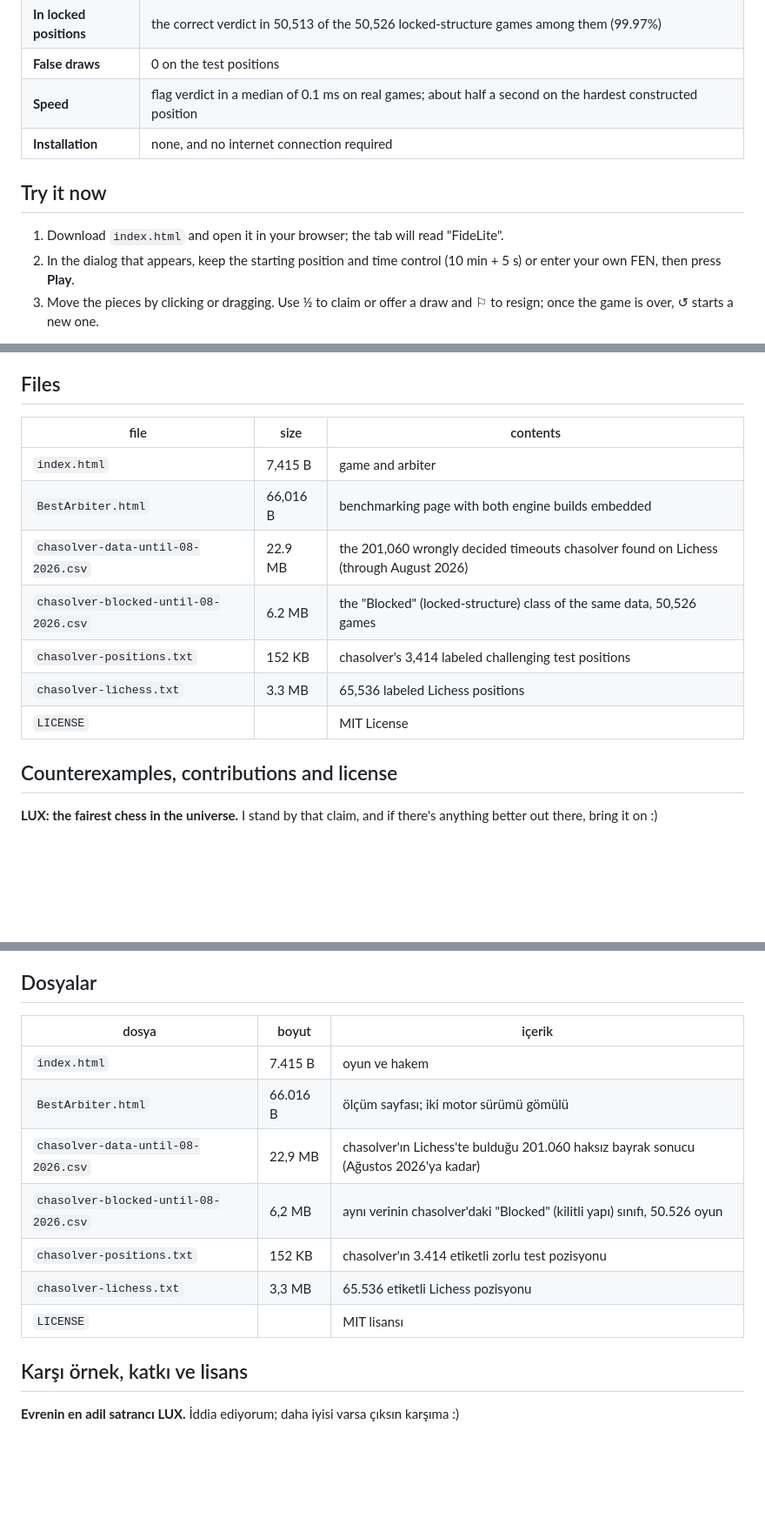
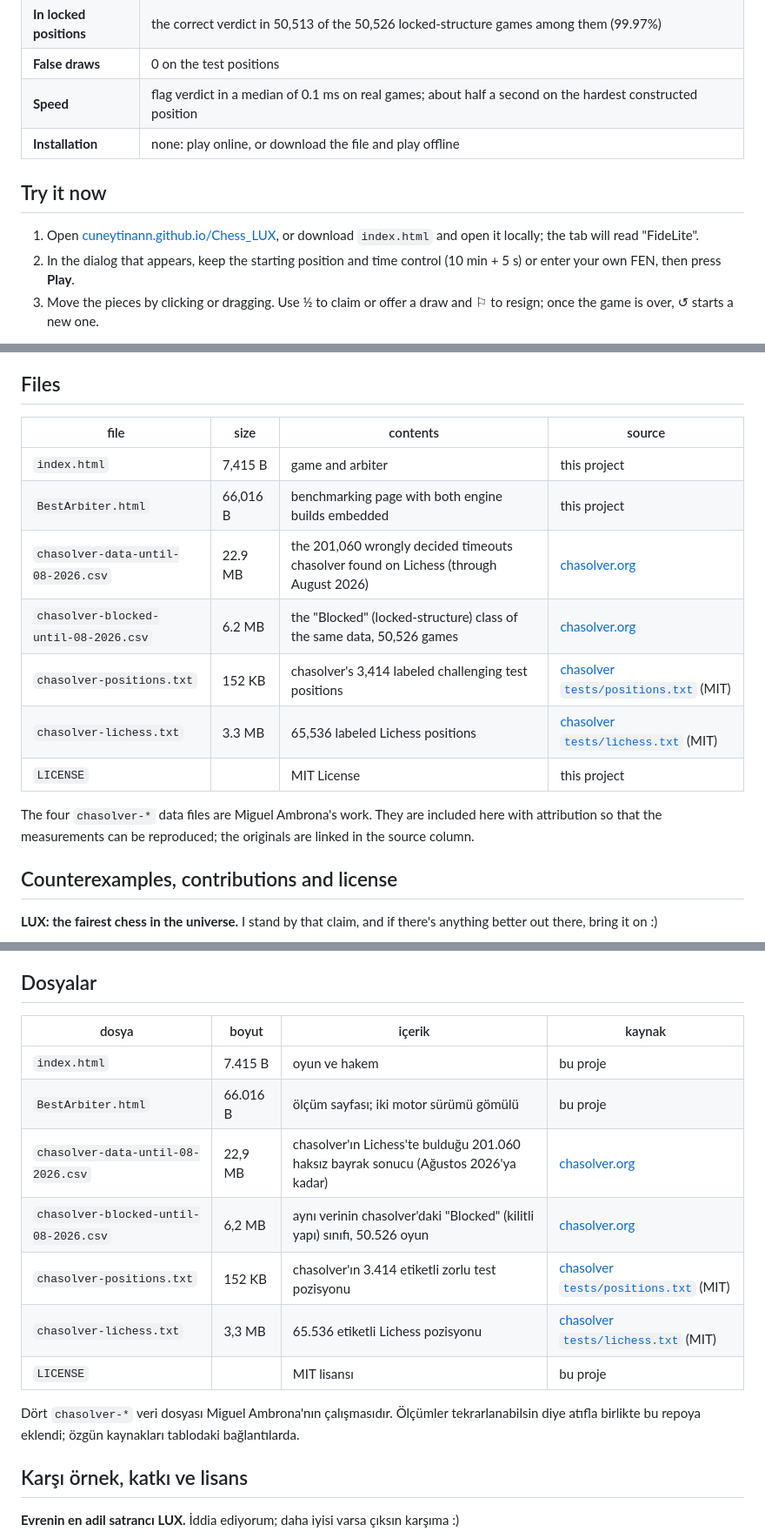
Before and after one commit to cuneytinann/Chess-LUX, a Markdown page: README.md, 3 parts joined by grey strips. Shown at 87% size. Rendered like a GitHub page; blank space fills up the shorter version.

Commit message:
depo link

```diff
--- a/README.md
+++ b/README.md
@@ -16,11 +18,11 @@ Chess LUX is a browser-based chess app for two players sharing a single screen.
 | **In locked positions** | the correct verdict in 50,513 of the 50,526 locked-structure games among them (99.97%) |
 | **False draws** | 0 on the test positions |
 | **Speed** | flag verdict in a median of 0.1 ms on real games; about half a second on the hardest constructed position |
-| **Installation** | none, and no internet connection required |
+| **Installation** | none: play online, or download the file and play offline |
 
 ## Try it now
 
-1. Download `index.html` and open it in your browser; the tab will read "FideLite".
+1. Open [cuneytinann.github.io/Chess_LUX](https://cuneytinann.github.io/Chess_LUX/), or download `index.html` and open it locally; the tab will read "FideLite".
 2. In the dialog that appears, keep the starting position and time control (10 min + 5 s) or enter your own FEN, then press **Play**.
 3. Move the pieces by clicking or dragging. Use ½ to claim or offer a draw and ⚐ to resign; once the game is over, ↺ starts a new one.
 
@@ -141,15 +143,17 @@ Large files can take a few minutes to process. To try a single position, simply
 
 ## Files
 
-| file | size | contents |
-|---|---|---|
-| `index.html` | 7,415 B | game and arbiter |
-| `BestArbiter.html` | 66,016 B | benchmarking page with both engine builds embedded |
-| `chasolver-data-until-08-2026.csv` | 22.9 MB | the 201,060 wrongly decided timeouts chasolver found on Lichess (through August 2026) |
-| `chasolver-blocked-until-08-2026.csv` | 6.2 MB | the "Blocked" (locked-structure) class of the same data, 50,526 games |
-| `chasolver-positions.txt` | 152 KB | chasolver's 3,414 labeled challenging test positions |
-| `chasolver-lichess.txt` | 3.3 MB | 65,536 labeled Lichess positions |
-| `LICENSE` | | MIT License |
+| file | size | contents | source |
+|---|---|---|---|
+| `index.html` | 7,415 B | game and arbiter | this project |
+| `BestArbiter.html` | 66,016 B | benchmarking page with both engine builds embedded | this project |
+| `chasolver-data-until-08-2026.csv` | 22.9 MB | the 201,060 wrongly decided timeouts chasolver found on Lichess (through August 2026) | [chasolver.org](https://chasolver.org/unfair-games) |
+| `chasolver-blocked-until-08-2026.csv` | 6.2 MB | the "Blocked" (locked-structure) class of the same data, 50,526 games | [chasolver.org](https://chasolver.org/unfair-games) |
+| `chasolver-positions.txt` | 152 KB | chasolver's 3,414 labeled challenging test positions | [chasolver `tests/positions.txt`](https://github.com/miguel-ambrona/chasolver/blob/main/tests/positions.txt) (MIT) |
+| `chasolver-lichess.txt` | 3.3 MB | 65,536 labeled Lichess positions | [chasolver `tests/lichess.txt`](https://github.com/miguel-ambrona/chasolver/blob/main/tests/lichess.txt) (MIT) |
+| `LICENSE` | | MIT License | this project |
+
+The four `chasolver-*` data files are Miguel Ambrona's work. They are included here with attribution so that the measurements can be reproduced; the originals are linked in the source column.
 
 ## Counterexamples, contributions and license
 
@@ -568,15 +574,17 @@ Büyük dosyaların işlenmesi birkaç dakika sürebilir. Tek bir pozisyonu dene
 
 ## Dosyalar
 
-| dosya | boyut | içerik |
-|---|---|---|
-| `index.html` | 7.415 B | oyun ve hakem |
-| `BestArbiter.html` | 66.016 B | ölçüm sayfası; iki motor sürümü gömülü |
-| `chasolver-data-until-08-2026.csv` | 22,9 MB | chasolver'ın Lichess'te bulduğu 201.060 haksız bayrak sonucu (Ağustos 2026'ya kadar) |
-| `chasolver-blocked-until-08-2026.csv` | 6,2 MB | aynı verinin chasolver'daki "Blocked" (kilitli yapı) sınıfı, 50.526 oyun |
-| `chasolver-positions.txt` | 152 KB | chasolver'ın 3.414 etiketli zorlu test pozisyonu |
-| `chasolver-lichess.txt` | 3,3 MB | 65.536 etiketli Lichess pozisyonu |
-| `LICENSE` | | MIT lisansı |
+| dosya | boyut | içerik | kaynak |
+|---|---|---|---|
+| `index.html` | 7.415 B | oyun ve hakem | bu proje |
+| `BestArbiter.html` | 66.016 B | ölçüm sayfası; iki motor sürümü gömülü | bu proje |
+| `chasolver-data-until-08-2026.csv` | 22,9 MB | chasolver'ın Lichess'te bulduğu 201.060 haksız bayrak sonucu (Ağustos 2026'ya kadar) | [chasolver.org](https://chasolver.org/unfair-games) |
+| `chasolver-blocked-until-08-2026.csv` | 6,2 MB | aynı verinin chasolver'daki "Blocked" (kilitli yapı) sınıfı, 50.526 oyun | [chasolver.org](https://chasolver.org/unfair-games) |
+| `chasolver-positions.txt` | 152 KB | chasolver'ın 3.414 etiketli zorlu test pozisyonu | [chasolver `tests/positions.txt`](https://github.com/miguel-ambrona/chasolver/blob/main/tests/positions.txt) (MIT) |
+| `chasolver-lichess.txt` | 3,3 MB | 65.536 etiketli Lichess pozisyonu | [chasolver `tests/lichess.txt`](https://github.com/miguel-ambrona/chasolver/blob/main/tests/lichess.txt) (MIT) |
+| `LICENSE` | | MIT lisansı | bu proje |
+
+Dört `chasolver-*` veri dosyası Miguel Ambrona'nın çalışmasıdır. Ölçümler tekrarlanabilsin diye atıfla birlikte bu repoya eklendi; özgün kaynakları tablodaki bağlantılarda.
 
 ## Karşı örnek, katkı ve lisans
 
```
Also changed, not shown: other parts of README.md (+10 -6 lines).
